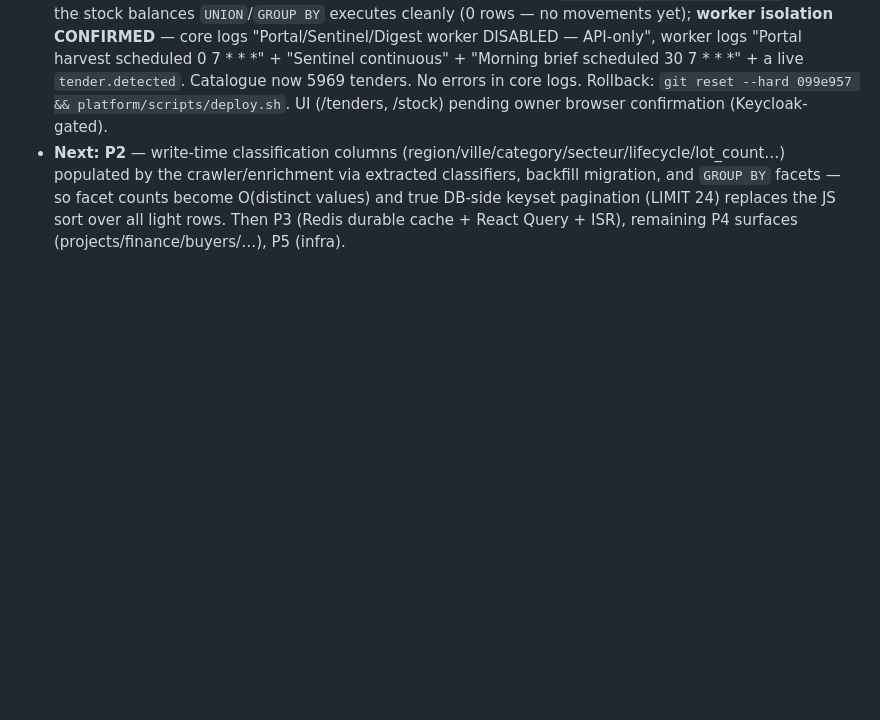
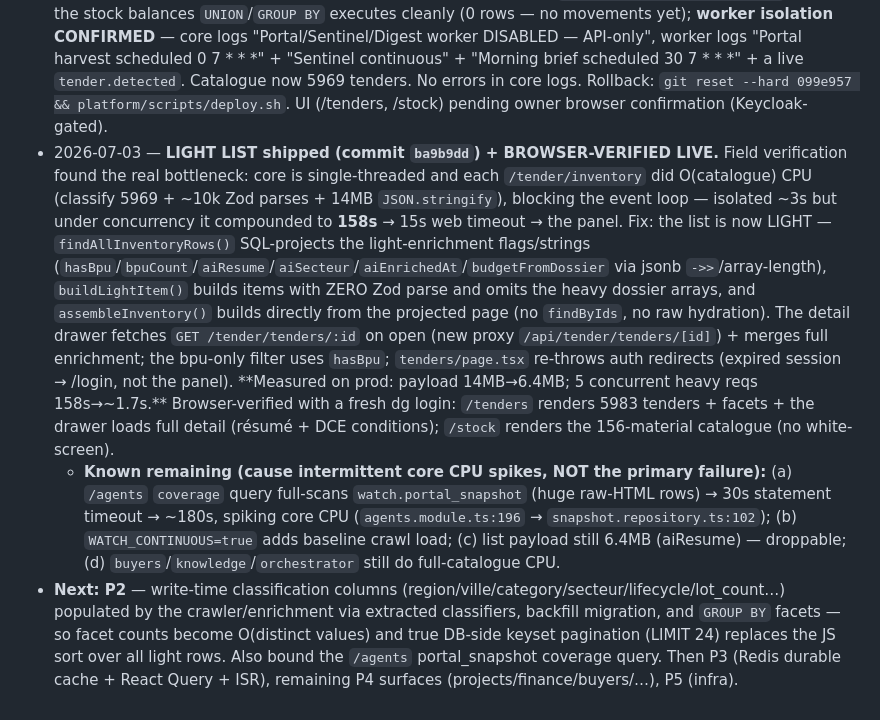
Before and after one commit to lourd7boud/agha-rm-infra-atlas, a Markdown page: docs/architecture/SCALABLE-READ-ARCHITECTURE.md, the part around the change. Rendered like a GitHub page; blank space fills up the shorter version.

Commit message:
docs(perf): record light-list fix — browser-verified /tenders + /stock, 14MB->6.4MB, 158s->1.7s

```diff
--- a/docs/architecture/SCALABLE-READ-ARCHITECTURE.md
+++ b/docs/architecture/SCALABLE-READ-ARCHITECTURE.md
@@ -90,4 +90,6 @@ AVOID: migrating the read path to PostgREST/Supabase — the defect is the read
   - Verified: core `tsc` clean; **full core suite 680/680**; inventory spec 33/33 (added a two-phase controller-path test incl. missing-record degrade). DB-unverifiable parts (projected SQL plan, findByIds) validated by typecheck + the InMemory path; confirm on staging.
 - 2026-07-03 — **P4 slice (RC9) DONE (code, unshipped)**: `/stock/balances` now aggregates in Postgres. The Drizzle `balances()` was `SELECT * FROM stock_movement` + a JS fold (unbounded, O(movements)); replaced with a type-safe `UNION ALL` (+quantity at `to_depot` for initial/purchase/adjustment/transfer, −quantity at `from_depot` for consumption/transfer) + `GROUP BY (depot, material)`, so only O(depot×material) aggregate rows cross the wire. InMemory keeps `computeBalances` (its spec pins the shared contract). Verified: core `tsc` clean, stock specs 14/14. The Drizzle set-operation SQL is DB-unverifiable locally (mirrors the proven `materialsCostByProject` GROUP BY + `computeBalances` signing) — sanity-check on staging.
 - 2026-07-03 — **DEPLOYED to production (commit `7c30d90`) + field-verified.** `git push origin master` (099e957→7c30d90) then `deploy.sh` on the VPS: migration 0032 applied ("migrations applied successfully"), all 3 images rebuilt, core/worker/web healthy, `/api/health` ok, `deployed 7c30d90 OK`. Verified directly on prod DB/logs: all 6 new tender btree indexes + `competitor_bid_reference_idx` present; the stock balances `UNION`/`GROUP BY` executes cleanly (0 rows — no movements yet); **worker isolation CONFIRMED** — core logs "Portal/Sentinel/Digest worker DISABLED — API-only", worker logs "Portal harvest scheduled 0 7 * * *" + "Sentinel continuous" + "Morning brief scheduled 30 7 * * *" + a live `tender.detected`. Catalogue now 5969 tenders. No errors in core logs. Rollback: `git reset --hard 099e957 && platform/scripts/deploy.sh`. UI (/tenders, /stock) pending owner browser confirmation (Keycloak-gated).
-- **Next: P2** — write-time classification columns (region/ville/category/secteur/lifecycle/lot_count…) populated by the crawler/enrichment via extracted classifiers, backfill migration, and `GROUP BY` facets — so facet counts become O(distinct values) and true DB-side keyset pagination (LIMIT 24) replaces the JS sort over all light rows. Then P3 (Redis durable cache + React Query + ISR), remaining P4 surfaces (projects/finance/buyers/…), P5 (infra).
+- 2026-07-03 — **LIGHT LIST shipped (commit `ba9b9dd`) + BROWSER-VERIFIED LIVE.** Field verification found the real bottleneck: core is single-threaded and each `/tender/inventory` did O(catalogue) CPU (classify 5969 + ~10k Zod parses + 14MB `JSON.stringify`), blocking the event loop — isolated ~3s but under concurrency it compounded to **158s** → 15s web timeout → the panel. Fix: the list is now LIGHT — `findAllInventoryRows()` SQL-projects the light-enrichment flags/strings (`hasBpu`/`bpuCount`/`aiResume`/`aiSecteur`/`aiEnrichedAt`/`budgetFromDossier` via jsonb `->>`/array-length), `buildLightItem()` builds items with ZERO Zod parse and omits the heavy dossier arrays, and `assembleInventory()` builds directly from the projected page (no `findByIds`, no raw hydration). The detail drawer fetches `GET /tender/tenders/:id` on open (new proxy `/api/tender/tenders/[id]`) + merges full enrichment; the bpu-only filter uses `hasBpu`; `tenders/page.tsx` re-throws auth redirects (expired session → /login, not the panel). **Measured on prod: payload 14MB→6.4MB; 5 concurrent heavy reqs 158s→~1.7s.** Browser-verified with a fresh dg login: `/tenders` renders 5983 tenders + facets + the drawer loads full detail (résumé + DCE conditions); `/stock` renders the 156-material catalogue (no white-screen).
+  - **Known remaining (cause intermittent core CPU spikes, NOT the primary failure):** (a) `/agents` `coverage` query full-scans `watch.portal_snapshot` (huge raw-HTML rows) → 30s statement timeout → ~180s, spiking core CPU (`agents.module.ts:196` → `snapshot.repository.ts:102`); (b) `WATCH_CONTINUOUS=true` adds baseline crawl load; (c) list payload still 6.4MB (aiResume) — droppable; (d) `buyers`/`knowledge`/`orchestrator` still do full-catalogue CPU.
+- **Next: P2** — write-time classification columns (region/ville/category/secteur/lifecycle/lot_count…) populated by the crawler/enrichment via extracted classifiers, backfill migration, and `GROUP BY` facets — so facet counts become O(distinct values) and true DB-side keyset pagination (LIMIT 24) replaces the JS sort over all light rows. Also bound the `/agents` portal_snapshot coverage query. Then P3 (Redis durable cache + React Query + ISR), remaining P4 surfaces (projects/finance/buyers/…), P5 (infra).
```
